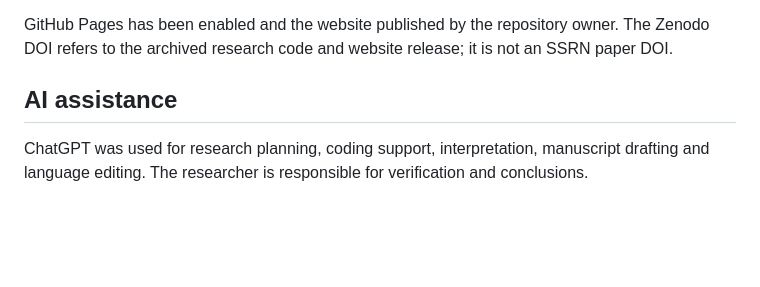
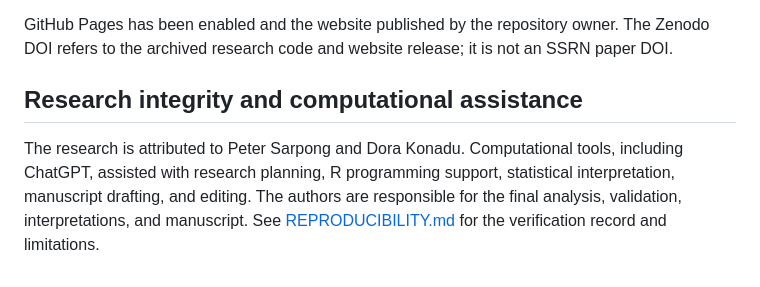
Before and after one commit to petersarpong1157-cmyk/ghana-energy-geography, a Markdown page: README.md, the part around the change. GitHub-like rendering; blank space fills up the shorter version.

Commit message:
Refine research integrity wording and retain transparent computational disclosure

```diff
--- a/README.md
+++ b/README.md
@@ -43,5 +43,5 @@ The final paper, data/code archive, and permanent SSRN/DOI links are **not** inc
 
 GitHub Pages has been enabled and the website published by the repository owner. The Zenodo DOI refers to the archived research code and website release; it is not an SSRN paper DOI.
 
-## AI assistance
-ChatGPT was used for research planning, coding support, interpretation, manuscript drafting and language editing. The researcher is responsible for verification and conclusions.
+## Research integrity and computational assistance
+The research is attributed to Peter Sarpong and Dora Konadu. Computational tools, including ChatGPT, assisted with research planning, R programming support, statistical interpretation, manuscript drafting, and editing. The authors are responsible for the final analysis, validation, interpretations, and manuscript. See [REPRODUCIBILITY.md](REPRODUCIBILITY.md) for the verification record and limitations.
```
